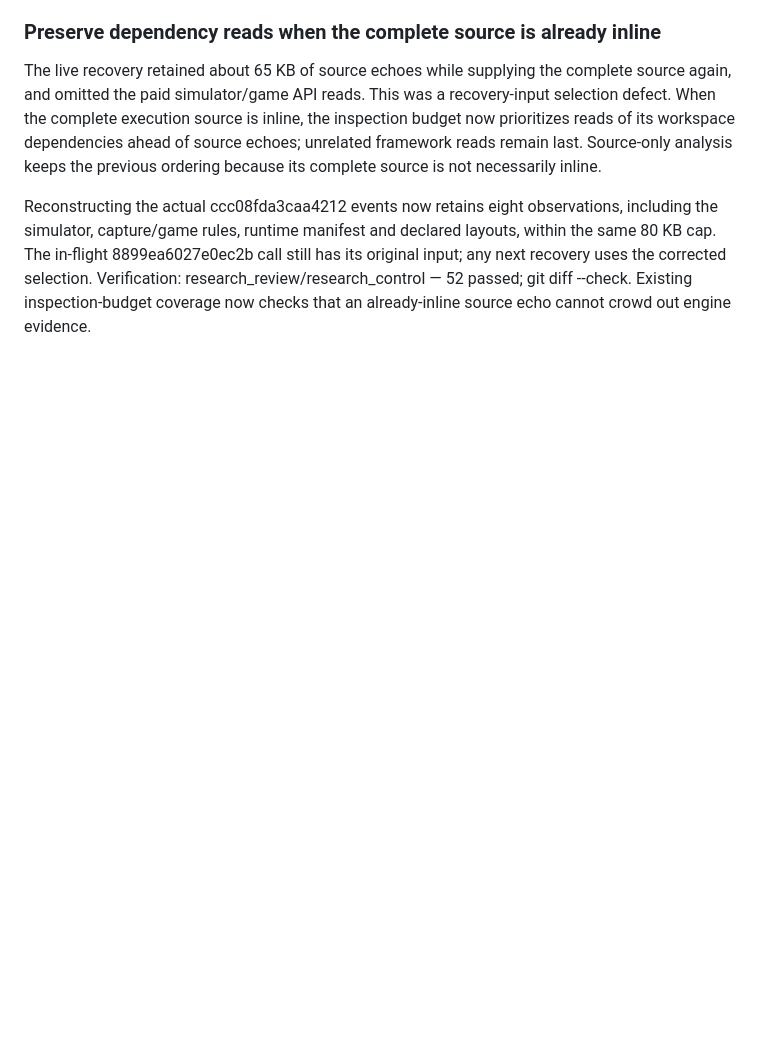
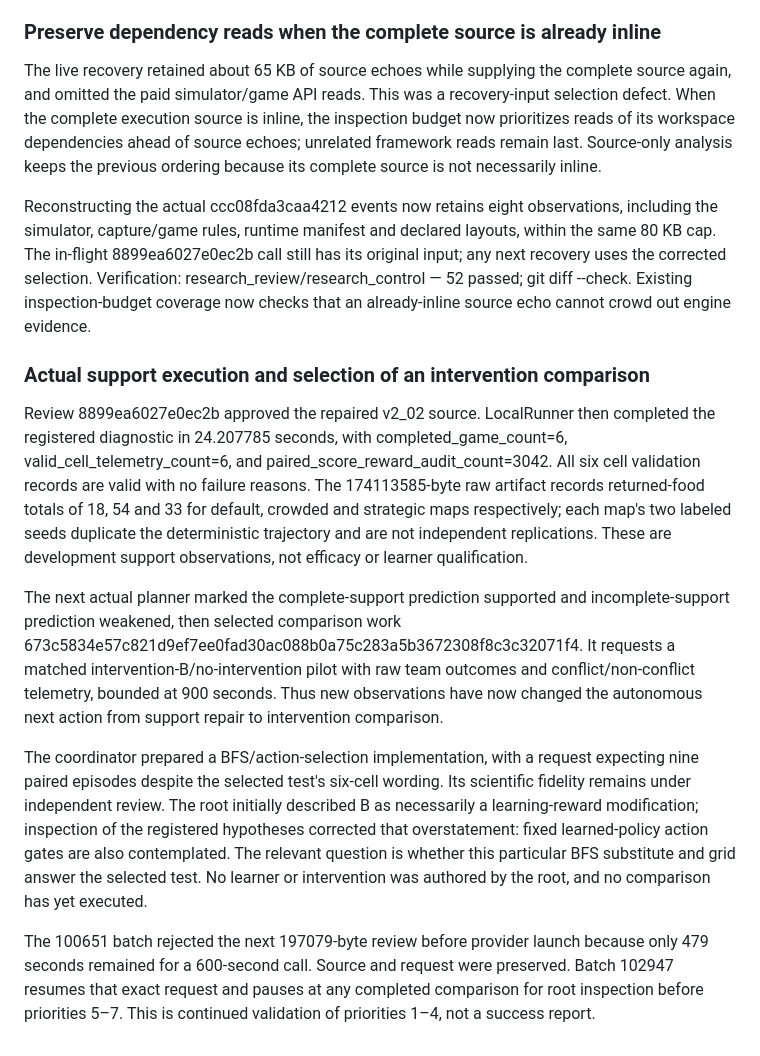
Before and after one commit to WQGGSEY/winnow, a Markdown page: docs/research/luna-research-loop-recovery-20260907.md, the part around the change. Rendered like a GitHub page; blank space fills up the shorter version.

Commit message:
docs: 실제 지원 관측에서 개입 비교 선택까지의 경로 기록
Luna 수정본의 독립 승인 및 실제 LocalRunner 실행 결과를 기록한다. 여섯 게임과 여섯 유효 셀, 3042개 점수·보상 대응 감사, 24.207785초 실행을 원본 artifact에서 확인했다. 두 라벨 시드는 동일 궤적을 복제하므로 독립 반복으로 세지 않는다.

후속 planner가 지원 예측을 갱신하고 900초 개입 B 대조 비교를 선택한 실제 경로와 현재 구현 충실도 검토 사항을 기록한다. 행동 게이트도 등록 가설에 포함되므로 개입을 학습 보너스로 단정했던 해석을 정정한다.

검증: 실제 worker report, metric pointer, 여섯 셀 결과 및 검증 기록과 새 work 결정을 읽었다. git diff --check 통과. 비교 실험이나 논문 완성을 확인했다고 주장하지 않는다.

Co-Authored-By: OpenAI Codex GPT 6 high <codex@openai.com>

```diff
--- a/docs/research/luna-research-loop-recovery-20260907.md
+++ b/docs/research/luna-research-loop-recovery-20260907.md
@@ -406,3 +406,13 @@ Verification: research_control/research_review/thread_supervisor — 109 passed,
 The live recovery retained about 65 KB of source echoes while supplying the complete source again, and omitted the paid simulator/game API reads. This was a recovery-input selection defect. When the complete execution source is inline, the inspection budget now prioritizes reads of its workspace dependencies ahead of source echoes; unrelated framework reads remain last. Source-only analysis keeps the previous ordering because its complete source is not necessarily inline.
 
 Reconstructing the actual ccc08fda3caa4212 events now retains eight observations, including the simulator, capture/game rules, runtime manifest and declared layouts, within the same 80 KB cap. The in-flight 8899ea6027e0ec2b call still has its original input; any next recovery uses the corrected selection. Verification: research_review/research_control — 52 passed; git diff --check. Existing inspection-budget coverage now checks that an already-inline source echo cannot crowd out engine evidence.
+
+### Actual support execution and selection of an intervention comparison
+
+Review 8899ea6027e0ec2b approved the repaired v2_02 source. LocalRunner then completed the registered diagnostic in 24.207785 seconds, with completed_game_count=6, valid_cell_telemetry_count=6, and paired_score_reward_audit_count=3042. All six cell validation records are valid with no failure reasons. The 174113585-byte raw artifact records returned-food totals of 18, 54 and 33 for default, crowded and strategic maps respectively; each map's two labeled seeds duplicate the deterministic trajectory and are not independent replications. These are development support observations, not efficacy or learner qualification.
+
+The next actual planner marked the complete-support prediction supported and incomplete-support prediction weakened, then selected comparison work 673c5834e57c821d9ef7ee0fad30ac088b0a75c283a5b3672308f8c3c32071f4. It requests a matched intervention-B/no-intervention pilot with raw team outcomes and conflict/non-conflict telemetry, bounded at 900 seconds. Thus new observations have now changed the autonomous next action from support repair to intervention comparison.
+
+The coordinator prepared a BFS/action-selection implementation, with a request expecting nine paired episodes despite the selected test's six-cell wording. Its scientific fidelity remains under independent review. The root initially described B as necessarily a learning-reward modification; inspection of the registered hypotheses corrected that overstatement: fixed learned-policy action gates are also contemplated. The relevant question is whether this particular BFS substitute and grid answer the selected test. No learner or intervention was authored by the root, and no comparison has yet executed.
+
+The 100651 batch rejected the next 197079-byte review before provider launch because only 479 seconds remained for a 600-second call. Source and request were preserved. Batch 102947 resumes that exact request and pauses at any completed comparison for root inspection before priorities 5–7. This is continued validation of priorities 1–4, not a success report.
```
